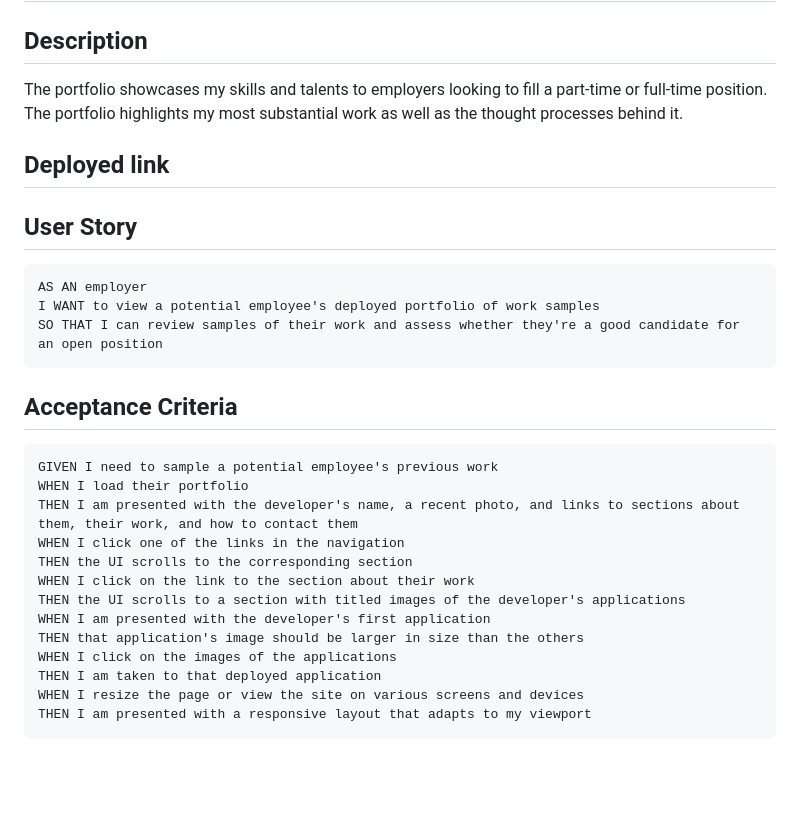
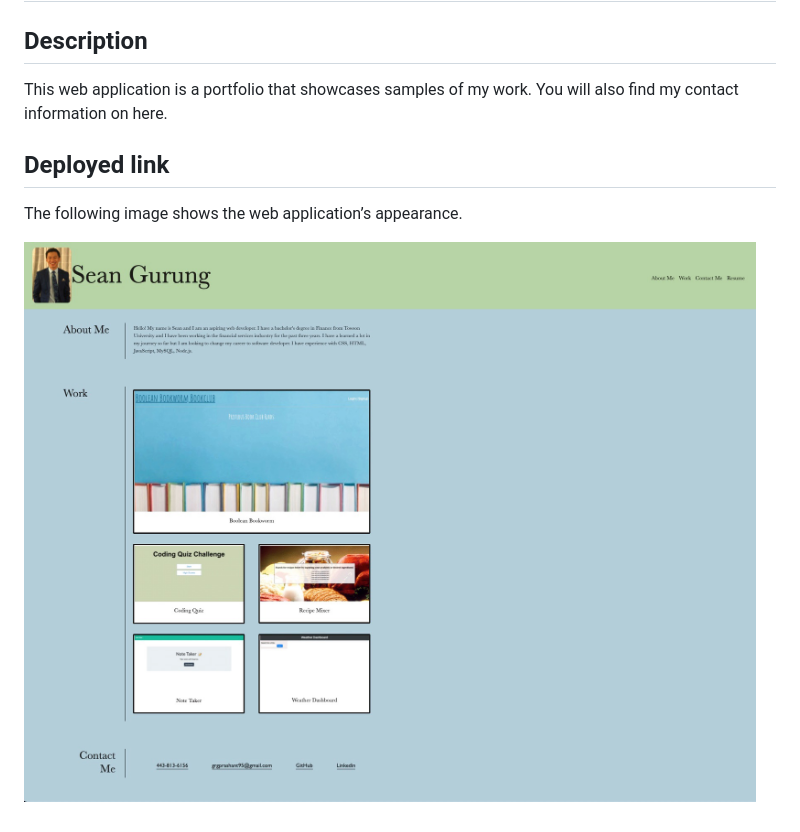
Before and after one commit to pgurung95/Portfolio2, a Markdown page: README.md, the part around the change. Rendered like a GitHub page; pictures changed too: assets/images/portfolio_screenshot.jpeg (added); blank space fills up the shorter version.

````diff
--- a/README.md
+++ b/README.md
@@ -1,34 +1,11 @@
 # Portfolio2
 
 ## Description
-The portfolio showcases my skills and talents to employers looking to fill a part-time or full-time position. The portfolio highlights my most substantial work as well as the thought processes behind it.
+This web application is a portfolio that showcases samples of my work. You will also find my contact information on here.
 
 ## Deployed link
 
 
+The following image shows the web application’s appearance.
 
-## User Story
-
-```
-AS AN employer
-I WANT to view a potential employee's deployed portfolio of work samples
-SO THAT I can review samples of their work and assess whether they're a good candidate for an open position
-```
-
-## Acceptance Criteria
-
-```
-GIVEN I need to sample a potential employee's previous work
-WHEN I load their portfolio
-THEN I am presented with the developer's name, a recent photo, and links to sections about them, their work, and how to contact them
-WHEN I click one of the links in the navigation
-THEN the UI scrolls to the corresponding section
-WHEN I click on the link to the section about their work
-THEN the UI scrolls to a section with titled images of the developer's applications
-WHEN I am presented with the developer's first application
-THEN that application's image should be larger in size than the others
-WHEN I click on the images of the applications
-THEN I am taken to that deployed application
-WHEN I resize the page or view the site on various screens and devices
-THEN I am presented with a responsive layout that adapts to my viewport
-```
+![portfolio screenshot](assets/images/portfolio_screenshot.jpeg)
````
Also changed, not shown: 2 other files.
